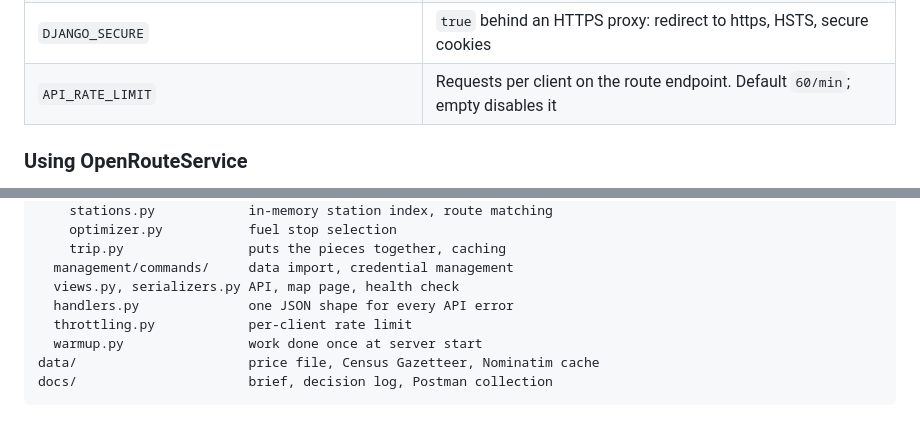
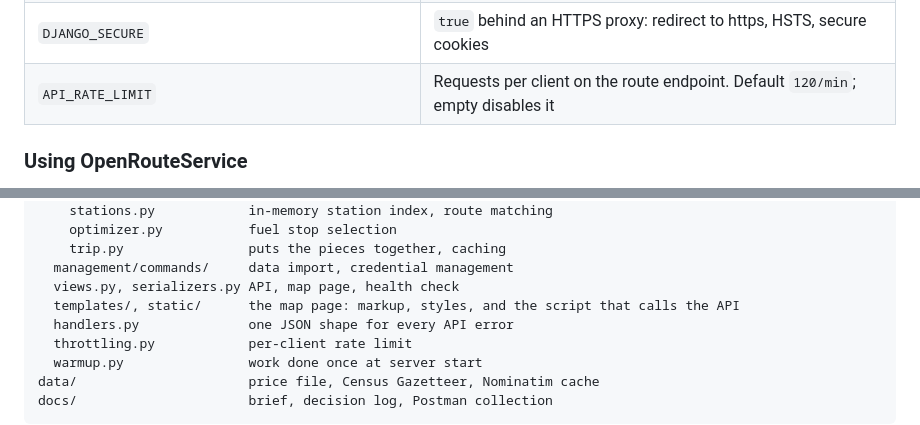
Before and after one commit to Blankscreen-exe/spotter.ai-coding-assessment, a Markdown page: README.md, 2 parts joined by grey strips. GitHub-like rendering.

```diff
--- a/README.md
+++ b/README.md
@@ -199,7 +216,7 @@ The ones that matter beyond a local run:
 | `DATABASE_URL`, `REDIS_URL` | PostgreSQL and Redis. Unset means SQLite and an in-process cache |
 | `DJANGO_DEBUG`, `DJANGO_SECRET_KEY`, `DJANGO_ALLOWED_HOSTS` | The usual Django three. The secret key is required when debug is off |
 | `DJANGO_SECURE` | `true` behind an HTTPS proxy: redirect to https, HSTS, secure cookies |
-| `API_RATE_LIMIT` | Requests per client on the route endpoint. Default `60/min`; empty disables it |
+| `API_RATE_LIMIT` | Requests per client on the route endpoint. Default `120/min`; empty disables it |
 
 ### Using OpenRouteService
 
@@ -263,6 +283,7 @@ planner/
     trip.py                puts the pieces together, caching
   management/commands/     data import, credential management
   views.py, serializers.py API, map page, health check
+  templates/, static/      the map page: markup, styles, and the script that calls the API
   handlers.py              one JSON shape for every API error
   throttling.py            per-client rate limit
   warmup.py                work done once at server start
```
Also changed, not shown: other parts of README.md (+24 -4 lines), docs/DECISIONS.md (+39 -6 lines).
